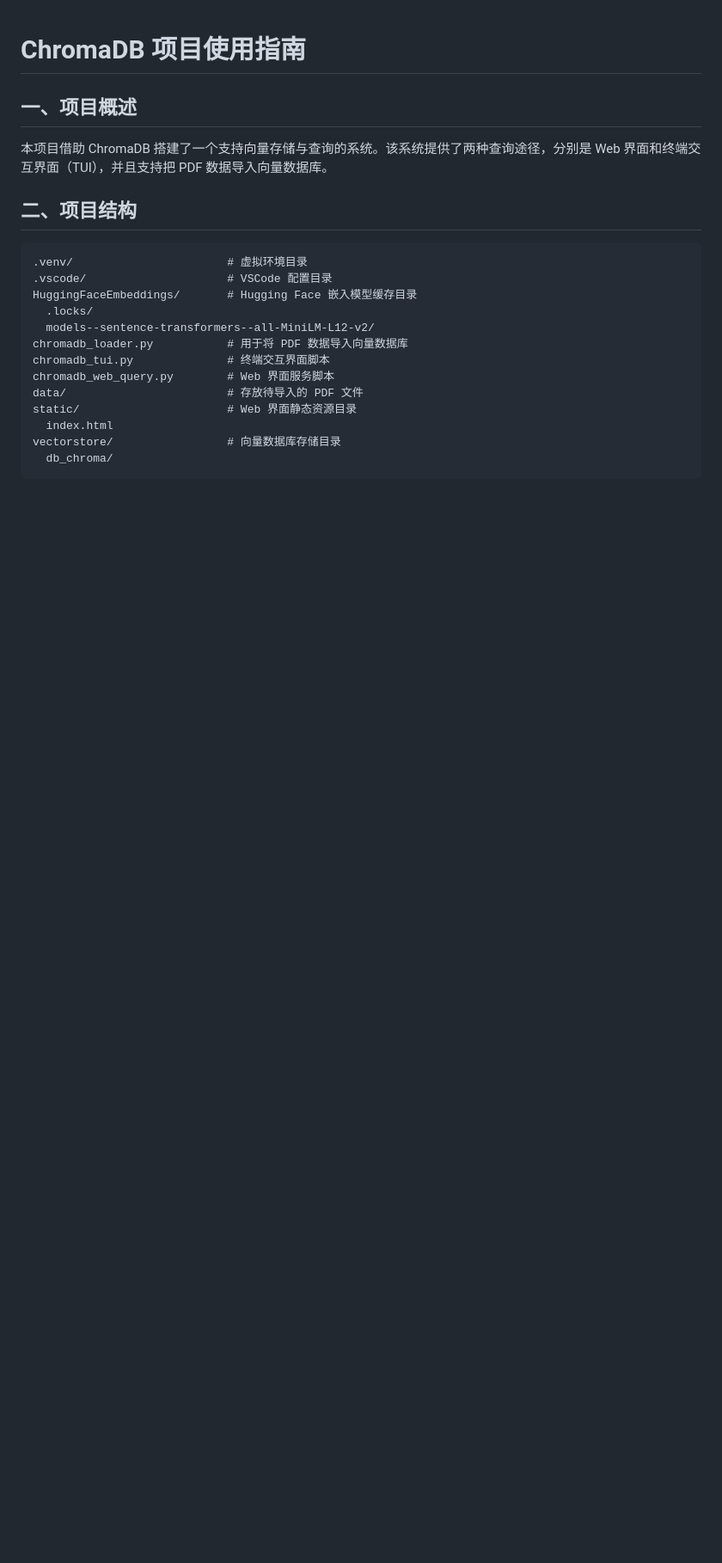
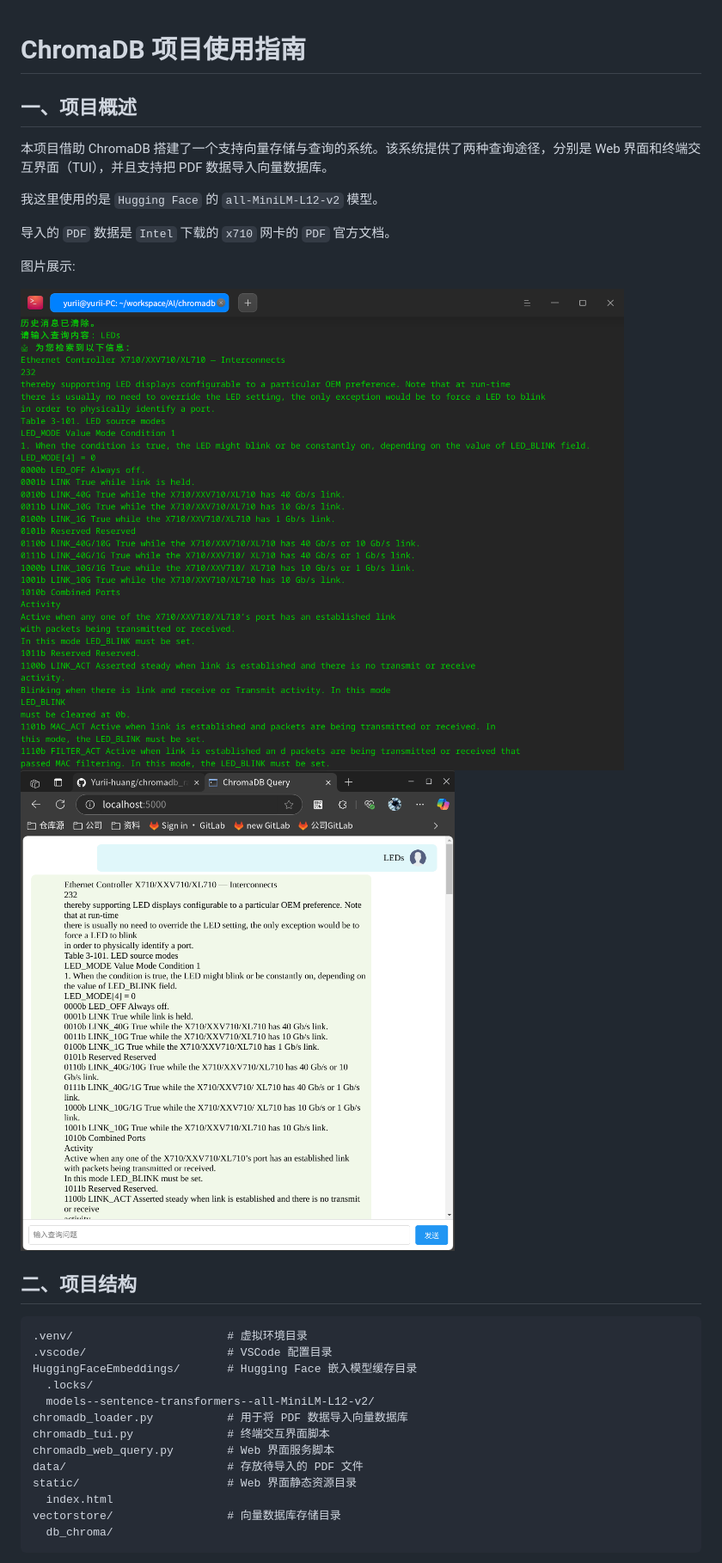
Before and after one commit to Yurii-huang/chromadb_rag, a Markdown page: README.md, the part around the change printed below. Shown: that part at 86% size. Drawn GitHub-style; pictures changed too: docs/tui.png (added), docs/web.png (added); blank space fills up the shorter version.

````diff
--- a/README.md
+++ b/README.md
@@ -2,6 +2,17 @@
 
 ## 一、项目概述
 本项目借助 ChromaDB 搭建了一个支持向量存储与查询的系统。该系统提供了两种查询途径，分别是 Web 界面和终端交互界面（TUI），并且支持把 PDF 数据导入向量数据库。
+
+我这里使用的是 `Hugging Face` 的 `all-MiniLM-L12-v2` 模型。
+
+导入的 `PDF` 数据是 `Intel` 下载的 `x710` 网卡的 `PDF` 官方文档。
+
+图片展示:
+
+<div style="text-align: center; display: flex; justify-content: center;">
+  <img src="docs/tui.png" alt="TUI 界面" style="width: 48%; height: 450px; margin: 0 5px;">
+  <img src="docs/web.png" alt="Web 界面" style="width: 48%; height: 450px; margin: 0 5px;">
+</div>
 
 ## 二、项目结构
 ```plaintext
````
Also changed, not shown: other parts of README.md (+5 -5 lines), 2 other files.
